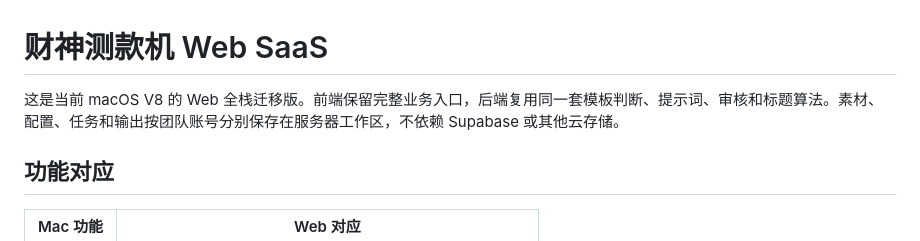
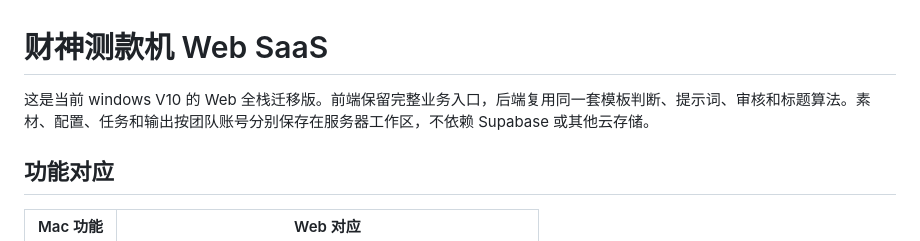
Before and after one commit to Titus-tech-tiktok/yongsha, a Markdown page: README.md, the part around the change. Rendered like a GitHub page.

```diff
--- a/README.md
+++ b/README.md
@@ -1,7 +1,7 @@
 # 财神测款机 Web SaaS
 
 
-这是当前 macOS V8 的 Web 全栈迁移版。前端保留完整业务入口，后端复用同一套模板判断、提示词、审核和标题算法。素材、配置、任务和输出按团队账号分别保存在服务器工作区，不依赖 Supabase 或其他云存储。
+这是当前 windows V10 的 Web 全栈迁移版。前端保留完整业务入口，后端复用同一套模板判断、提示词、审核和标题算法。素材、配置、任务和输出按团队账号分别保存在服务器工作区，不依赖 Supabase 或其他云存储。
 
 ## 功能对应
 
```
